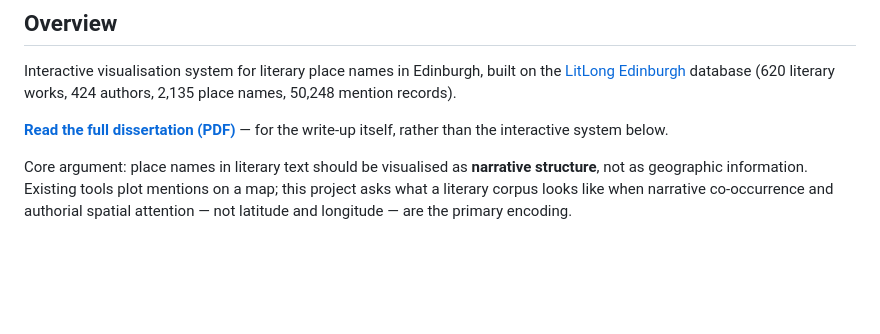
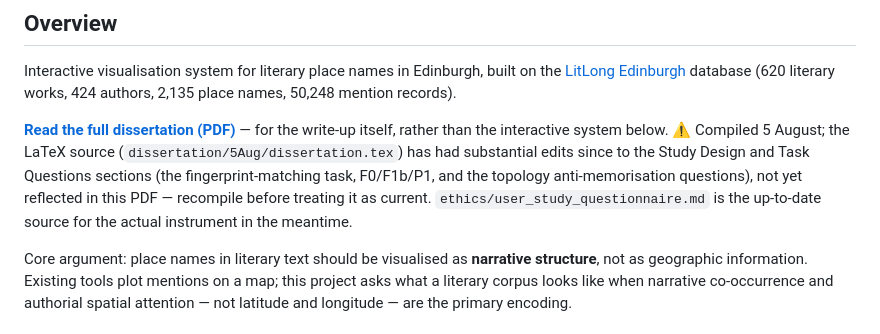
Before and after one commit to merrittw-1307/uoe-edinburgh-literary-geovis, a Markdown page: README.md, the part around the change. GitHub-like rendering; blank space fills up the shorter version.

Commit message:
docs: fix stale time estimate, refresh README for accuracy
Add a staleness caveat to yesterday's new dissertation-PDF link: the PDF
was compiled 5 August, but dissertation.tex has since had substantial
edits (the fingerprint-matching task, F0/F1b/P1, and the topology
anti-memorisation questions in Study Design/Task Questions) that aren't
reflected in it. No local LaTeX toolchain is available in this
environment to recompile it, so the honest fix is flagging the drift
rather than leaving the link looking authoritative when it isn't --
points readers to ethics/user_study_questionnaire.md as the actually
current source for the instrument in the meantime.

No changes to questionnaire content or visualisation/data-pipeline code.

```diff
--- a/README.md
+++ b/README.md
@@ -17,7 +17,7 @@
 
 Interactive visualisation system for literary place names in Edinburgh, built on the [LitLong Edinburgh](http://litlong.org) database (620 literary works, 424 authors, 2,135 place names, 50,248 mention records).
 
-**[Read the full dissertation (PDF)](dissertation/5Aug/A_Visual_Trace_Map_of_Edinburgh_Place_Names_in_Literature.pdf)** — for the write-up itself, rather than the interactive system below.
+**[Read the full dissertation (PDF)](dissertation/5Aug/A_Visual_Trace_Map_of_Edinburgh_Place_Names_in_Literature.pdf)** — for the write-up itself, rather than the interactive system below. ⚠️ Compiled 5 August; the LaTeX source (`dissertation/5Aug/dissertation.tex`) has had substantial edits since to the Study Design and Task Questions sections (the fingerprint-matching task, F0/F1b/P1, and the topology anti-memorisation questions), not yet reflected in this PDF — recompile before treating it as current. `ethics/user_study_questionnaire.md` is the up-to-date source for the actual instrument in the meantime.
 
 Core argument: place names in literary text should be visualised as **narrative structure**, not as geographic information. Existing tools plot mentions on a map; this project asks what a literary corpus looks like when narrative co-occurrence and authorial spatial attention — not latitude and longitude — are the primary encoding.
 
```
